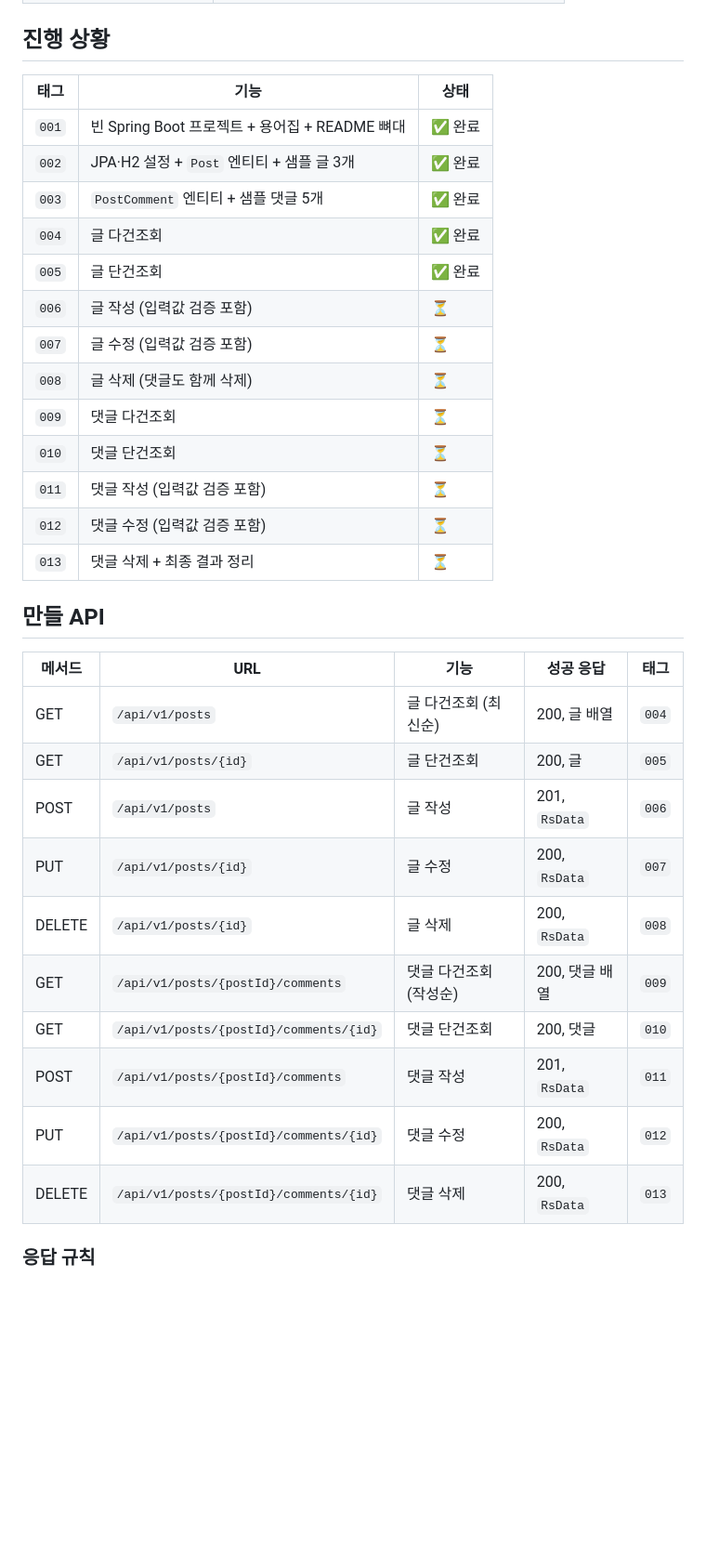
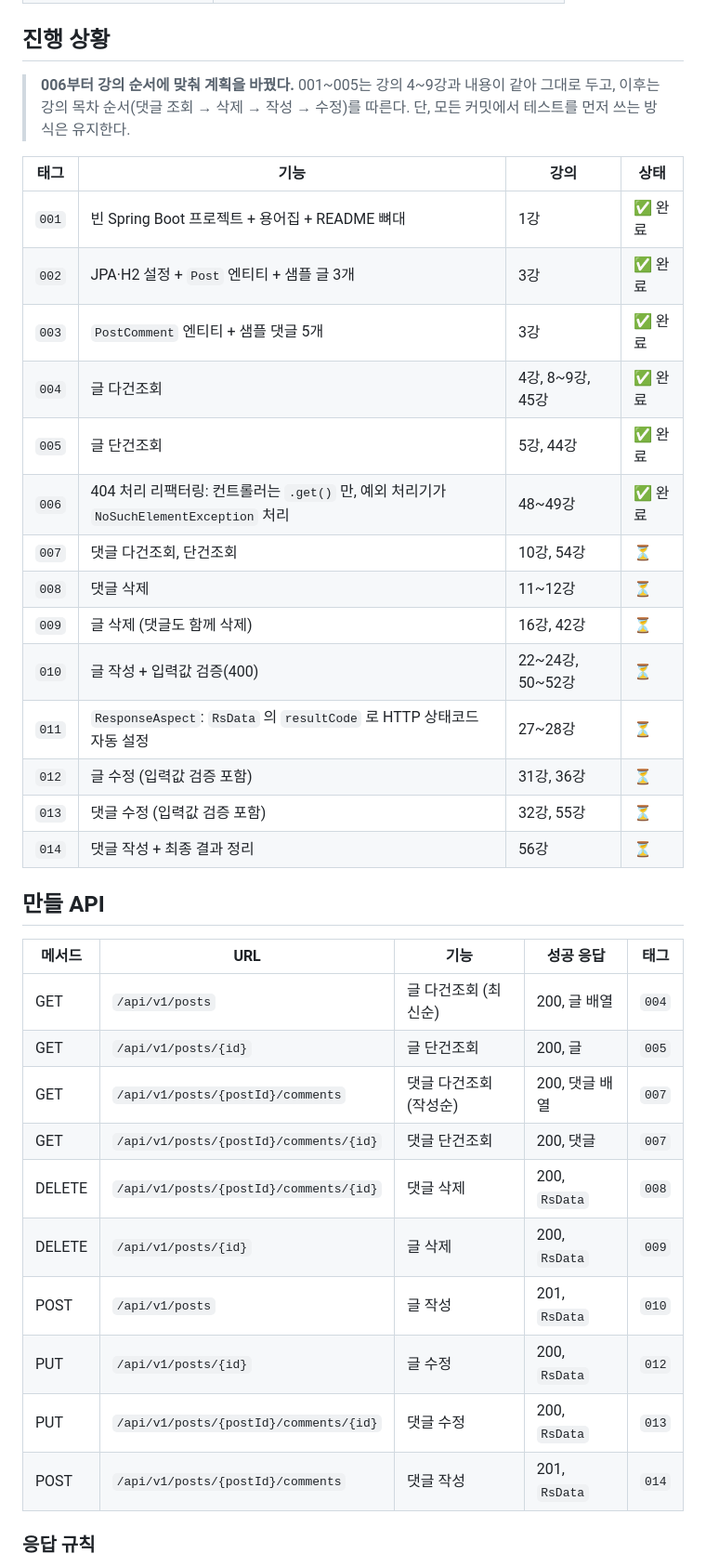
Before and after one commit to smj0617/POSTpractice3, a Markdown page: README.md, the part around one of its changes. Shown at 93% size. Drawn GitHub-style; blank space fills up the shorter version.

```diff
--- a/README.md
+++ b/README.md
@@ -20,21 +20,25 @@
 
 ## 진행 상황
 
-| 태그 | 기능 | 상태 |
-|---|---|---|
-| `001` | 빈 Spring Boot 프로젝트 + 용어집 + README 뼈대 | ✅ 완료 |
-| `002` | JPA·H2 설정 + `Post` 엔티티 + 샘플 글 3개 | ✅ 완료 |
-| `003` | `PostComment` 엔티티 + 샘플 댓글 5개 | ✅ 완료 |
-| `004` | 글 다건조회 | ✅ 완료 |
-| `005` | 글 단건조회 | ✅ 완료 |
-| `006` | 글 작성 (입력값 검증 포함) | ⏳ |
-| `007` | 글 수정 (입력값 검증 포함) | ⏳ |
-| `008` | 글 삭제 (댓글도 함께 삭제) | ⏳ |
-| `009` | 댓글 다건조회 | ⏳ |
-| `010` | 댓글 단건조회 | ⏳ |
-| `011` | 댓글 작성 (입력값 검증 포함) | ⏳ |
-| `012` | 댓글 수정 (입력값 검증 포함) | ⏳ |
-| `013` | 댓글 삭제 + 최종 결과 정리 | ⏳ |
+> **006부터 강의 순서에 맞춰 계획을 바꿨다.** 001~005는 강의 4~9강과 내용이 같아 그대로 두고,
+> 이후는 강의 목차 순서(댓글 조회 → 삭제 → 작성 → 수정)를 따른다. 단, 모든 커밋에서 테스트를 먼저 쓰는 방식은 유지한다.
+
+| 태그 | 기능 | 강의 | 상태 |
+|---|---|---|---|
+| `001` | 빈 Spring Boot 프로젝트 + 용어집 + README 뼈대 | 1강 | ✅ 완료 |
+| `002` | JPA·H2 설정 + `Post` 엔티티 + 샘플 글 3개 | 3강 | ✅ 완료 |
+| `003` | `PostComment` 엔티티 + 샘플 댓글 5개 | 3강 | ✅ 완료 |
+| `004` | 글 다건조회 | 4강, 8~9강, 45강 | ✅ 완료 |
+| `005` | 글 단건조회 | 5강, 44강 | ✅ 완료 |
+| `006` | 404 처리 리팩터링: 컨트롤러는 `.get()` 만, 예외 처리기가 `NoSuchElementException` 처리 | 48~49강 | ✅ 완료 |
+| `007` | 댓글 다건조회, 단건조회 | 10강, 54강 | ⏳ |
+| `008` | 댓글 삭제 | 11~12강 | ⏳ |
+| `009` | 글 삭제 (댓글도 함께 삭제) | 16강, 42강 | ⏳ |
+| `010` | 글 작성 + 입력값 검증(400) | 22~24강, 50~52강 | ⏳ |
+| `011` | `ResponseAspect`: `RsData` 의 `resultCode` 로 HTTP 상태코드 자동 설정 | 27~28강 | ⏳ |
+| `012` | 글 수정 (입력값 검증 포함) | 31강, 36강 | ⏳ |
+| `013` | 댓글 수정 (입력값 검증 포함) | 32강, 55강 | ⏳ |
+| `014` | 댓글 작성 + 최종 결과 정리 | 56강 | ⏳ |
 
 ## 만들 API
 
@@ -42,14 +46,14 @@
 |---|---|---|---|---|
 | GET | `/api/v1/posts` | 글 다건조회 (최신순) | 200, 글 배열 | `004` |
 | GET | `/api/v1/posts/{id}` | 글 단건조회 | 200, 글 | `005` |
-| POST | `/api/v1/posts` | 글 작성 | 201, `RsData` | `006` |
-| PUT | `/api/v1/posts/{id}` | 글 수정 | 200, `RsData` | `007` |
-| DELETE | `/api/v1/posts/{id}` | 글 삭제 | 200, `RsData` | `008` |
-| GET | `/api/v1/posts/{postId}/comments` | 댓글 다건조회 (작성순) | 200, 댓글 배열 | `009` |
-| GET | `/api/v1/posts/{postId}/comments/{id}` | 댓글 단건조회 | 200, 댓글 | `010` |
-| POST | `/api/v1/posts/{postId}/comments` | 댓글 작성 | 201, `RsData` | `011` |
-| PUT | `/api/v1/posts/{postId}/comments/{id}` | 댓글 수정 | 200, `RsData` | `012` |
-| DELETE | `/api/v1/posts/{postId}/comments/{id}` | 댓글 삭제 | 200, `RsData` | `013` |
+| GET | `/api/v1/posts/{postId}/comments` | 댓글 다건조회 (작성순) | 200, 댓글 배열 | `007` |
+| GET | `/api/v1/posts/{postId}/comments/{id}` | 댓글 단건조회 | 200, 댓글 | `007` |
+| DELETE | `/api/v1/posts/{postId}/comments/{id}` | 댓글 삭제 | 200, `RsData` | `008` |
+| DELETE | `/api/v1/posts/{id}` | 글 삭제 | 200, `RsData` | `009` |
+| POST | `/api/v1/posts` | 글 작성 | 201, `RsData` | `010` |
+| PUT | `/api/v1/posts/{id}` | 글 수정 | 200, `RsData` | `012` |
+| PUT | `/api/v1/posts/{postId}/comments/{id}` | 댓글 수정 | 200, `RsData` | `013` |
+| POST | `/api/v1/posts/{postId}/comments` | 댓글 작성 | 201, `RsData` | `014` |
 
 ### 응답 규칙
 - **조회 성공**: 데이터(DTO)를 그대로 응답한다.
```
Also changed, not shown: other parts of README.md (+62 -2 lines), docs/images/006-browser-404.png (added), docs/images/006-green-summary.png (added), docs/images/006-green.png (added), docs/images/006-red.png (added), 4 other files.
